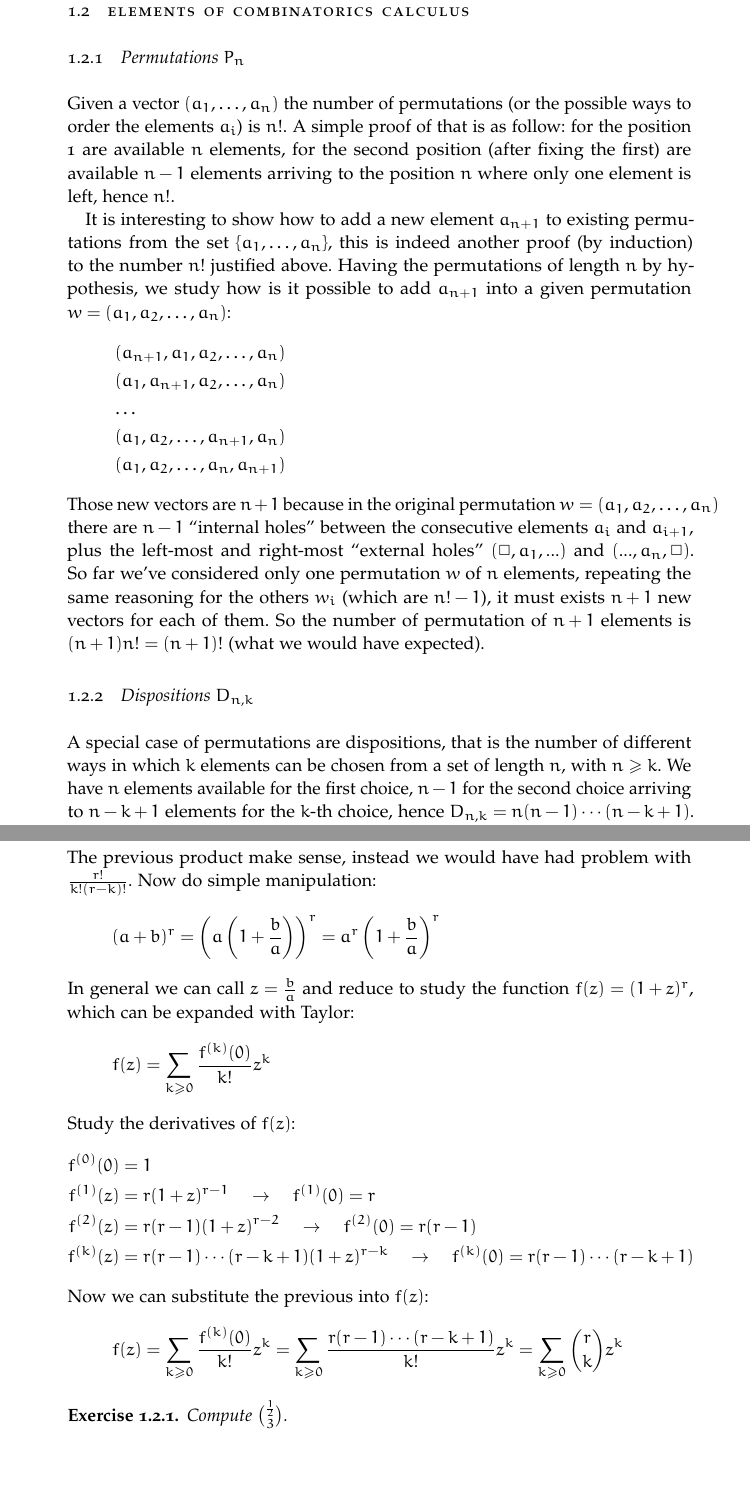
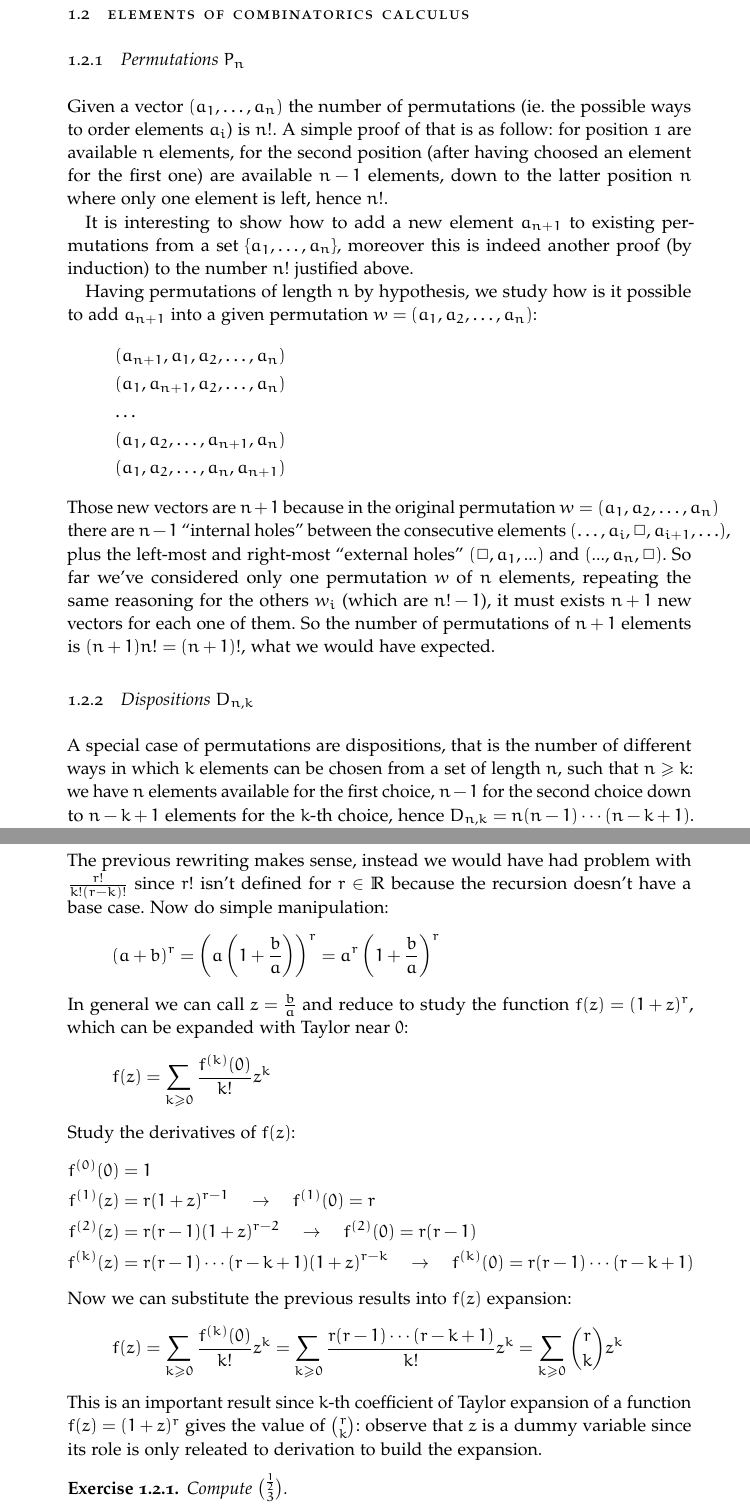
Before and after one commit to massimo-nocentini/pacc, a LaTeX thesis (Elaborato.tex, which reads on-combinatorics.tex): two parts of pages 14 and 16 of 69, joined at a grey line, cut so that both start at the same text, the shorter picture padded with empty space. Compiled offline with pdfLaTeX; a missing font is replaced by an installed copy or a similar font; an older LaTeX class or package is replaced by its successor.

Commit message:
Start to fix some stuff about binomial coefficients.

```diff
--- a/on-combinatorics.tex
+++ b/on-combinatorics.tex
@@ -4,17 +4,19 @@
 \subsection{Permutations $P_n$}
 
 Given a vector $\left ( a_1, \ldots, a_n \right) $ the number of
-permutations (or the possible ways to order the elements $a_i$) is
-$n!$. A simple proof of that is as follow: for the position 1 are
-available $n$ elements, for the second position (after fixing the
-first) are available $n-1$ elements arriving to the position $n$ where
-only one element is left, hence $n!$.
+permutations (ie. the possible ways to order elements $a_i$) is
+$n!$. A simple proof of that is as follow: for position 1 are
+available $n$ elements, for the second position (after having choosed
+an element for the first one) are available $n-1$ elements, down
+to the latter position $n$ where only one element is left, hence $n!$.
 
 It is interesting to show how to add a new element $a_{n+1}$ to
-existing permutations from the set $\left \lbrace a_1, \ldots,
-  a_n\right\rbrace $, this is indeed another proof (by induction) to
-the number $n!$ justified above. Having the permutations of length $n$
-by hypothesis, we study how is it possible to add $a_{n+1}$ into a
+existing permutations from a set $\left \lbrace a_1, \ldots,
+  a_n\right\rbrace $, moreover this is indeed another proof (by induction) to
+the number $n!$ justified above.
+
+Having permutations of length $n$ by hypothesis,
+we study how is it possible to add $a_{n+1}$ into a
 given permutation $w = \left ( a_1, a_2, \ldots, a_n\right) $:
 \begin{displaymath}
   \begin{split}
@@ -27,20 +29,21 @@ given permutation $w = \left ( a_1, a_2, \ldots, a_n\right) $:
 \end{displaymath}
 Those new vectors are $n+1$ because in the original permutation $w =
 \left ( a_1, a_2, \ldots, a_n\right) $ there are $n-1$ ``internal
-holes'' between the consecutive elements $a_i$ and $a_{i+1}$, plus the
+holes'' between the consecutive elements $(\ldots, a_i, \Box,
+a_{i+1}, \ldots)$, plus the
 left-most and right-most ``external holes'' $(\Box, a_1,...)$ and
 $(..., a_n, \Box)$. So far we've considered only one permutation $w$
 of $n$ elements, repeating the same reasoning for the others $w_i$
-(which are $n!-1$), it must exists $n+1$ new vectors for each of
-them. So the number of permutation of $n+1$ elements is $(n+1)n! =
-(n+1)!$ (what we would have expected).
+(which are $n!-1$), it must exists $n+1$ new vectors for each one of
+them. So the number of permutations of $n+1$ elements is $(n+1)n! =
+(n+1)!$, what we would have expected.
 
 \subsection{Dispositions $D_{n,k}$}
 
 A special case of permutations are dispositions, that is the number of
 different ways in which $k$ elements can be chosen from a set of
-length $n$, with $n \geq k$. We have $n$ elements available for the
-first choice, $n-1$ for the second choice arriving to $n-k+1$ elements
+length $n$, such that $n \geq k$: we have $n$ elements available for the
+first choice, $n-1$ for the second choice down to $n-k+1$ elements
 for the $k$-th choice, hence $D_{n,k} = n(n-1)\cdots(n-k+1)$.  We can
 write an example to show how to build dispositions. Let $\Omega =
 \left \lbrace a,b,c, d\right\rbrace $ and we want to build $D_{4,2}$,
@@ -113,14 +120,16 @@ binomial coefficient when $r\in \mathbb{R}$:
 \begin{displaymath}
   {{r}\choose{k}}  = \frac{r(r-1)\cdots(r-k+1)}{k!}
 \end{displaymath}
-The previous product make sense, instead we would have had problem
-with $ \frac{r!}{k!(r-k)!} $. Now do simple manipulation:
+The previous rewriting makes sense, instead we would have had problem
+with $ \frac{r!}{k!(r-k)!} $ since $r!$ isn't defined for $r \in \mathbb{R}$
+because the recursion doesn't have a base case.
+Now do simple manipulation:
 \begin{displaymath}
   (a+b)^r = \left( a\left(1 +  \frac{b}{a}\right)\right)^r =
   a^r \left(1 +  \frac{b}{a}\right)^r
 \end{displaymath}
 In general we can call $z= \frac{b}{a} $ and reduce to study the
-function $f(z)=(1+z)^r$, which can be expanded with Taylor:
+function $f(z)=(1+z)^r$, which can be expanded with Taylor near $0$:
 \begin{displaymath}
   f(z) = \sum_{k \geq 0}{ \frac{f^{(k)}(0)}{k!} z^k }
 \end{displaymath}
@@ -136,12 +145,16 @@ Study the derivatives of $f(z)$:
     \quad \rightarrow \quad f^{(k)}(0) = r(r-1)\cdots(r-k+1)\\
   \end{split}
 \end{displaymath}
-Now we can substitute the previous into $f(z)$:
+Now we can substitute the previous results into $f(z)$ expansion:
 \begin{displaymath}
   f(z) = \sum_{k \geq 0}{ \frac{f^{(k)}(0)}{k!} z^k } =
   \sum_{k \geq 0}{ \frac{r(r-1)\cdots(r-k+1)}{k!} z^k } =
   \sum_{k \geq 0}{ {{r}\choose{k}} z^k }
 \end{displaymath}
+This is an important result since $k$-th coefficient of Taylor
+expansion of a function $f(z) = (1+z)^r$ gives the value of ${{r} \choose {k}}$:
+observe that $z$ is a dummy variable since its role is only releated to
+derivation to build the expansion.
 
 \begin{exercise}
   \label{exercise:first-on-comb-with-real}
```
Also changed, not shown: before-generating-functions.tex (+3 -2 lines), on-combinatorics.tex (90 more changed lines), 1 other file.
